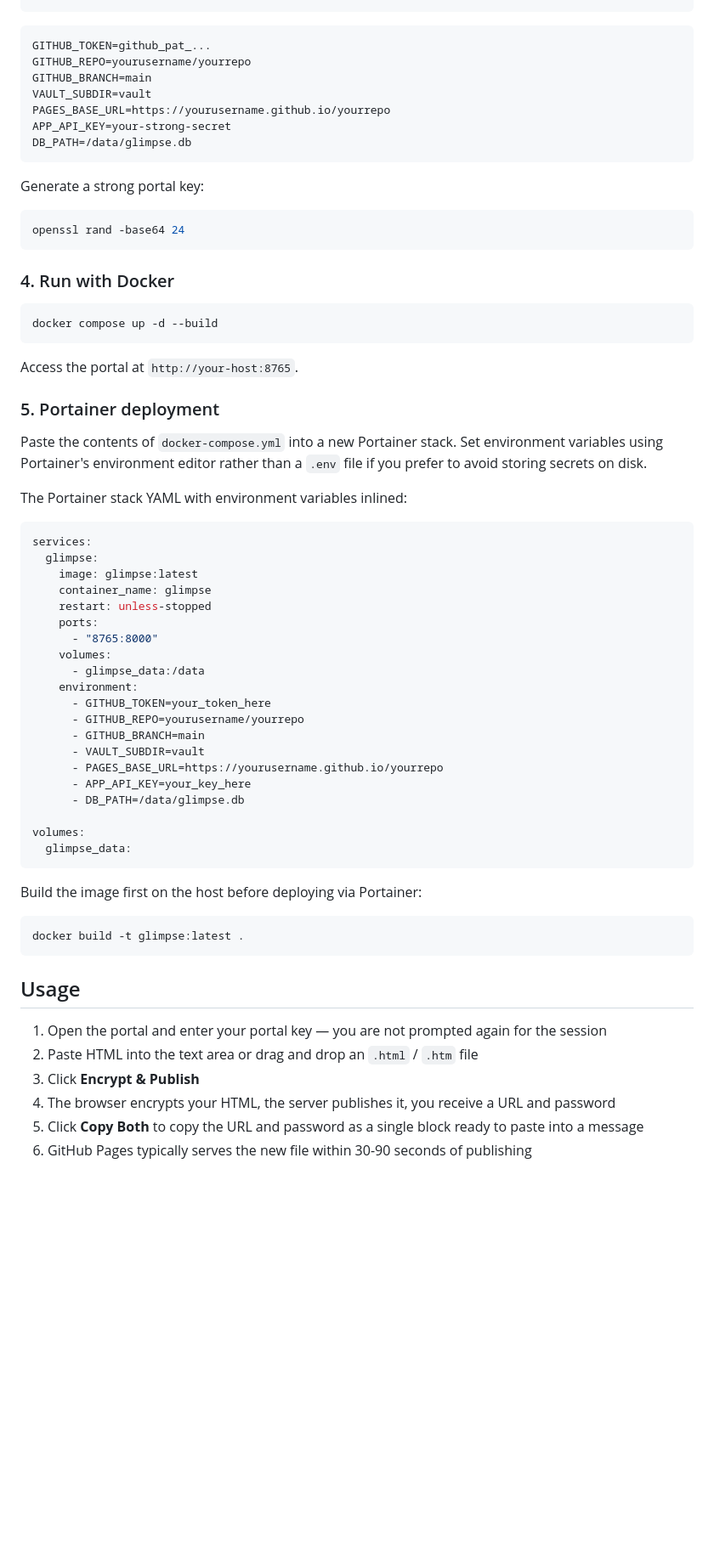
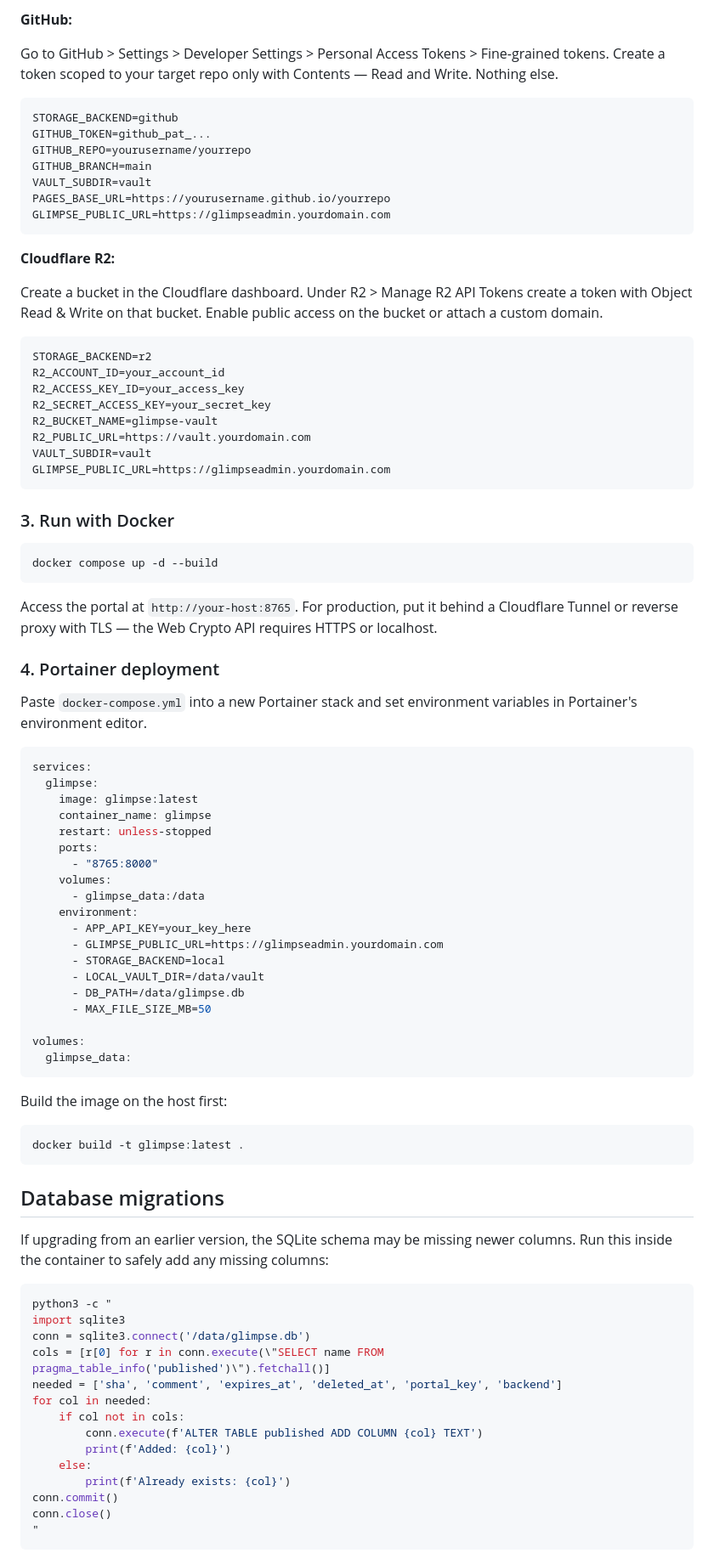
Before and after one commit to smck83/glimpse, a Markdown page: README.md, the part around one of its changes. Shown at 85% size. GitHub-like rendering; blank space fills up the shorter version.

````diff
--- a/README.md
+++ b/README.md
@@ -73,34 +162,45 @@ cp .env.example .env
 ```
 
+**GitHub:**
+
+Go to GitHub > Settings > Developer Settings > Personal Access Tokens > Fine-grained tokens. Create a token scoped to your target repo only with Contents — Read and Write. Nothing else.
+
 ```dotenv
+STORAGE_BACKEND=github
 GITHUB_TOKEN=github_pat_...
 GITHUB_REPO=yourusername/yourrepo
 GITHUB_BRANCH=main
 VAULT_SUBDIR=vault
 PAGES_BASE_URL=https://yourusername.github.io/yourrepo
-APP_API_KEY=your-strong-secret
-DB_PATH=/data/glimpse.db
+GLIMPSE_PUBLIC_URL=https://glimpseadmin.yourdomain.com
 ```
 
-Generate a strong portal key:
+**Cloudflare R2:**
 
-```bash
-openssl rand -base64 24
+Create a bucket in the Cloudflare dashboard. Under R2 > Manage R2 API Tokens create a token with Object Read & Write on that bucket. Enable public access on the bucket or attach a custom domain.
+
+```dotenv
+STORAGE_BACKEND=r2
+R2_ACCOUNT_ID=your_account_id
+R2_ACCESS_KEY_ID=your_access_key
+R2_SECRET_ACCESS_KEY=your_secret_key
+R2_BUCKET_NAME=glimpse-vault
+R2_PUBLIC_URL=https://vault.yourdomain.com
+VAULT_SUBDIR=vault
+GLIMPSE_PUBLIC_URL=https://glimpseadmin.yourdomain.com
 ```
 
-### 4. Run with Docker
+### 3. Run with Docker
 
 ```bash
 docker compose up -d --build
 ```
 
-Access the portal at `http://your-host:8765`.
+Access the portal at `http://your-host:8765`. For production, put it behind a Cloudflare Tunnel or reverse proxy with TLS — the Web Crypto API requires HTTPS or localhost.
 
-### 5. Portainer deployment
+### 4. Portainer deployment
 
-Paste the contents of `docker-compose.yml` into a new Portainer stack. Set environment variables using Portainer's environment editor rather than a `.env` file if you prefer to avoid storing secrets on disk.
-
-The Portainer stack YAML with environment variables inlined:
+Paste `docker-compose.yml` into a new Portainer stack and set environment variables in Portainer's environment editor.
 
 ```yaml
 services:
@@ -113,29 +213,41 @@ services:
     volumes:
       - glimpse_data:/data
     environment:
-      - GITHUB_TOKEN=your_token_here
-      - GITHUB_REPO=yourusername/yourrepo
-      - GITHUB_BRANCH=main
-      - VAULT_SUBDIR=vault
-      - PAGES_BASE_URL=https://yourusername.github.io/yourrepo
       - APP_API_KEY=your_key_here
+      - GLIMPSE_PUBLIC_URL=https://glimpseadmin.yourdomain.com
+      - STORAGE_BACKEND=local
+      - LOCAL_VAULT_DIR=/data/vault
       - DB_PATH=/data/glimpse.db
+      - MAX_FILE_SIZE_MB=50
 
 volumes:
   glimpse_data:
 ```
 
-Build the image first on the host before deploying via Portainer:
+Build the image on the host first:
 
 ```bash
 docker build -t glimpse:latest .
 ```
 
-## Usage
+## Database migrations
 
-1. Open the portal and enter your portal key — you are not prompted again for the session
-2. Paste HTML into the text area or drag and drop an `.html` / `.htm` file
-3. Click **Encrypt & Publish**
-4. The browser encrypts your HTML, the server publishes it, you receive a URL and password
-5. Click **Copy Both** to copy the URL and password as a single block ready to paste into a message
-6. GitHub Pages typically serves the new file within 30-90 seconds of publishing
+If upgrading from an earlier version, the SQLite schema may be missing newer columns. Run this inside the container to safely add any missing columns:
+
+```bash
+python3 -c "
+import sqlite3
+conn = sqlite3.connect('/data/glimpse.db')
+cols = [r[0] for r in conn.execute(\"SELECT name FROM pragma_table_info('published')\").fetchall()]
+needed = ['sha', 'comment', 'expires_at', 'deleted_at', 'portal_key', 'backend']
+for col in needed:
+    if col not in cols:
+        conn.execute(f'ALTER TABLE published ADD COLUMN {col} TEXT')
+        print(f'Added: {col}')
+    else:
+        print(f'Already exists: {col}')
+conn.commit()
+conn.close()
+"
+```
+
````
Also changed, not shown: other parts of README.md (+168 -51 lines).
